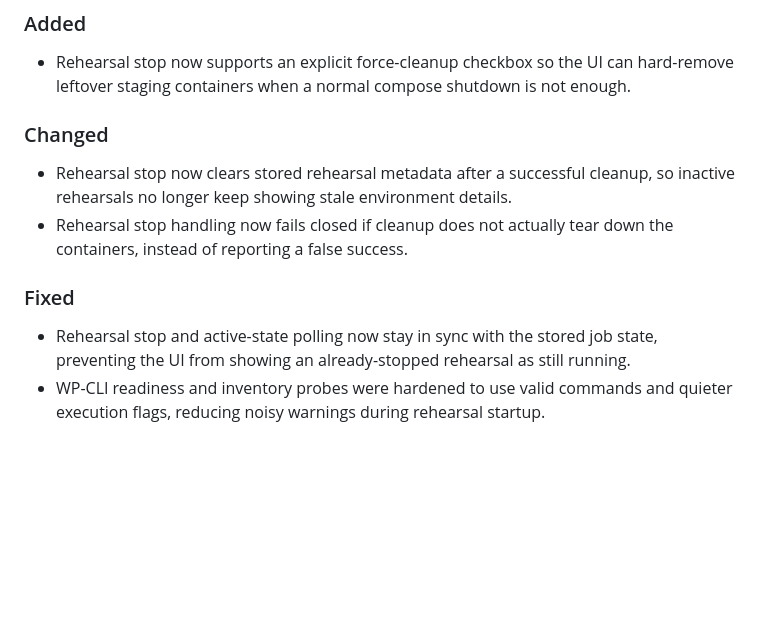
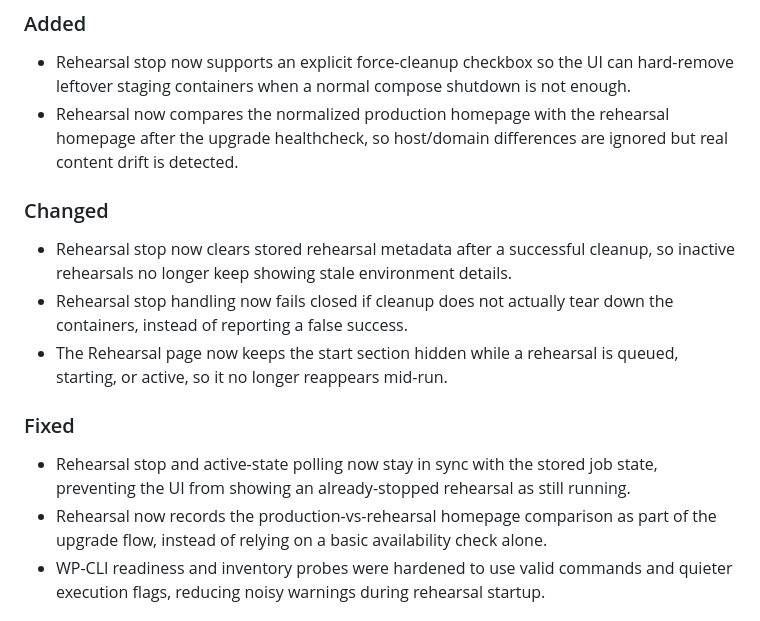
Before and after one commit to Esysc/wp-maintenance-automation-go, a Markdown page: CHANGELOG.md, the part around one of its changes. Drawn GitHub-style; blank space fills up the shorter version.

Commit message:
Update changelog for 0.5.2

```diff
--- a/CHANGELOG.md
+++ b/CHANGELOG.md
@@ -9,12 +11,15 @@ The format is based on [Keep a Changelog](https://keepachangelog.com/).
 ### Added
 - Rehearsal stop now supports an explicit force-cleanup checkbox so the UI can hard-remove leftover staging containers when a normal compose shutdown is not enough.
+- Rehearsal now compares the normalized production homepage with the rehearsal homepage after the upgrade healthcheck, so host/domain differences are ignored but real content drift is detected.
 
 ### Changed
 - Rehearsal stop now clears stored rehearsal metadata after a successful cleanup, so inactive rehearsals no longer keep showing stale environment details.
 - Rehearsal stop handling now fails closed if cleanup does not actually tear down the containers, instead of reporting a false success.
+- The Rehearsal page now keeps the start section hidden while a rehearsal is queued, starting, or active, so it no longer reappears mid-run.
 
 ### Fixed
 - Rehearsal stop and active-state polling now stay in sync with the stored job state, preventing the UI from showing an already-stopped rehearsal as still running.
+- Rehearsal now records the production-vs-rehearsal homepage comparison as part of the upgrade flow, instead of relying on a basic availability check alone.
 - WP-CLI readiness and inventory probes were hardened to use valid commands and quieter execution flags, reducing noisy warnings during rehearsal startup.
 
 ## [0.5.1] - 2026-08-16
```
Also changed, not shown: other parts of CHANGELOG.md (+2 -0 lines).
